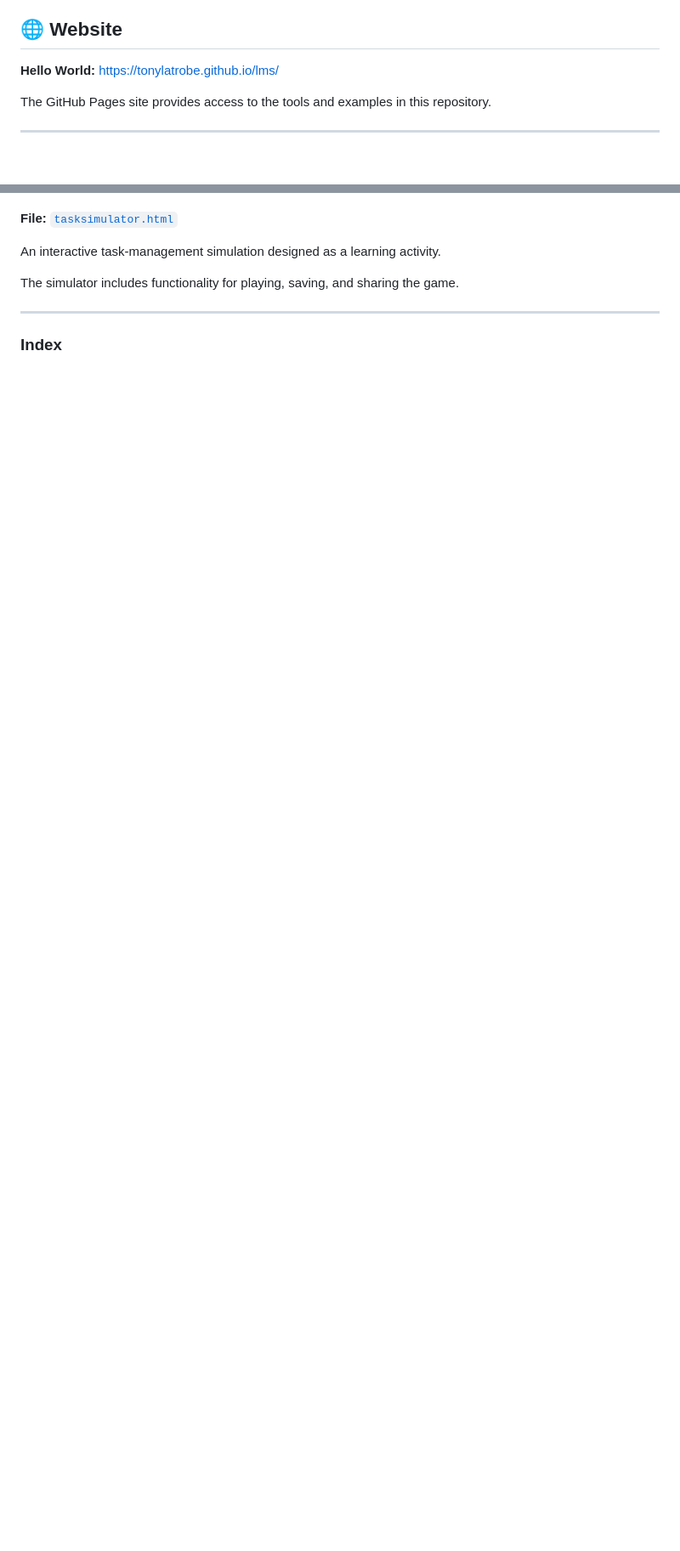
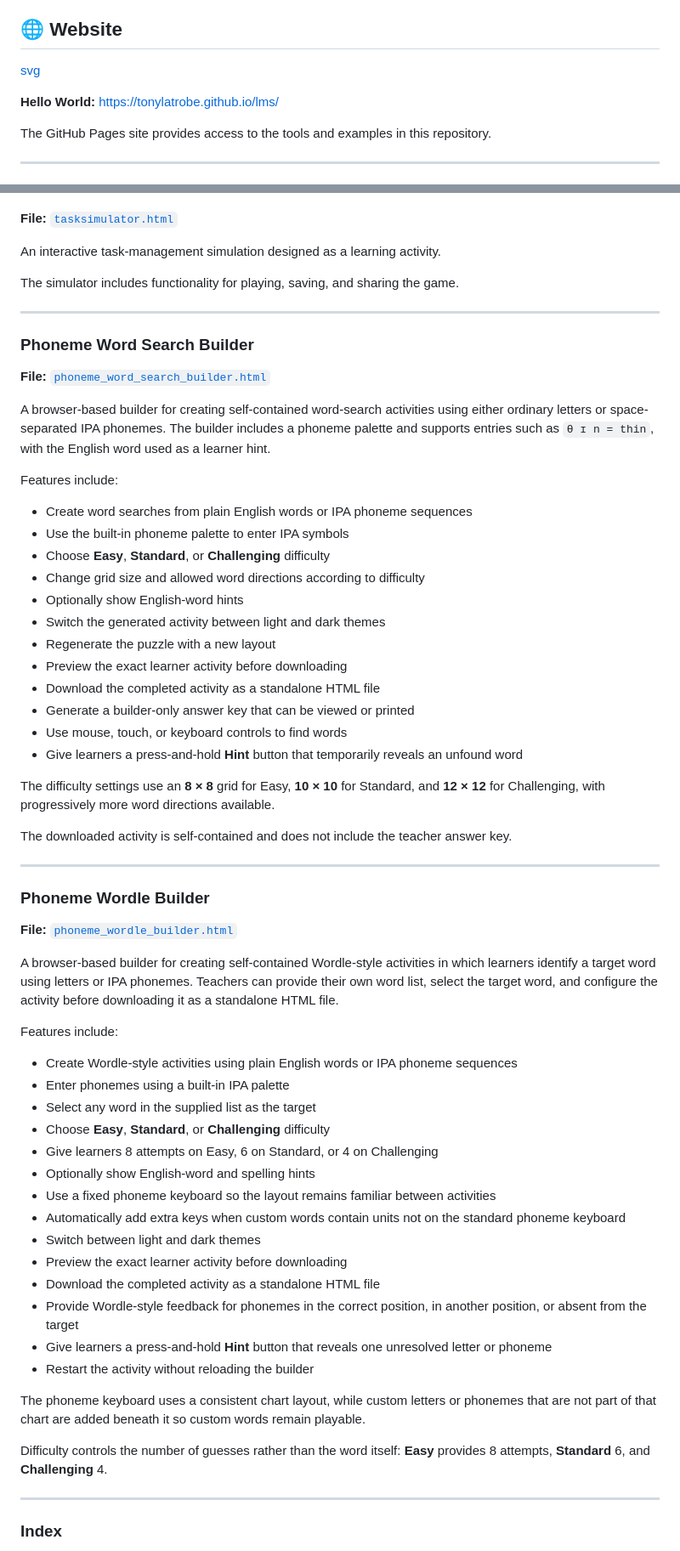
Before and after one commit to TonyLatrobe/lms, a Markdown page: README.md, 2 parts joined by grey strips. Shown at 85% size. Rendered like a GitHub page; blank space fills up the shorter version.

Commit message:
Revise README for clarity and additional tools
Updated README to enhance tool descriptions and formatting.

```diff
--- a/README.md
+++ b/README.md
@@ -6,8 +8,9 @@ These tools are primarily intended for use with LMS **Text and Media Area** comp
 
 ## 🌐 Website
 
-**Hello World:**
-https://tonylatrobe.github.io/lms/
+[svg](https://github.com/TonyLatrobe/lms#-website)
+
+**Hello World:** [https://tonylatrobe.github.io/lms/](https://tonylatrobe.github.io/lms/)
 
 The GitHub Pages site provides access to the tools and examples in this repository.
 
@@ -81,4 +96,60 @@ The simulator includes functionality for playing, saving, and sharing the game.
 
 ---
 
+### Phoneme Word Search Builder
+
+**File:** [`phoneme_word_search_builder.html`](https://github.com/TonyLatrobe/lms/blob/main/phoneme_word_search_builder.html)
+
+A browser-based builder for creating self-contained word-search activities using either ordinary letters or space-separated IPA phonemes. The builder includes a phoneme palette and supports entries such as `θ ɪ n = thin`, with the English word used as a learner hint.
+
+Features include:
+
+- Create word searches from plain English words or IPA phoneme sequences
+- Use the built-in phoneme palette to enter IPA symbols
+- Choose **Easy**, **Standard**, or **Challenging** difficulty
+- Change grid size and allowed word directions according to difficulty
+- Optionally show English-word hints
+- Switch the generated activity between light and dark themes
+- Regenerate the puzzle with a new layout
+- Preview the exact learner activity before downloading
+- Download the completed activity as a standalone HTML file
+- Generate a builder-only answer key that can be viewed or printed
+- Use mouse, touch, or keyboard controls to find words
+- Give learners a press-and-hold **Hint** button that temporarily reveals an unfound word
+
+The difficulty settings use an **8 × 8** grid for Easy, **10 × 10** for Standard, and **12 × 12** for Challenging, with progressively more word directions available.
+
+The downloaded activity is self-contained and does not include the teacher answer key.
+
+---
+
+### Phoneme Wordle Builder
+
+**File:** [`phoneme_wordle_builder.html`](https://github.com/TonyLatrobe/lms/blob/main/phoneme_wordle_builder.html)
+
+A browser-based builder for creating self-contained Wordle-style activities in which learners identify a target word using letters or IPA phonemes. Teachers can provide their own word list, select the target word, and configure the activity before downloading it as a standalone HTML file.
+
+Features include:
+
+- Create Wordle-style activities using plain English words or IPA phoneme sequences
+- Enter phonemes using a built-in IPA palette
+- Select any word in the supplied list as the target
+- Choose **Easy**, **Standard**, or **Challenging** difficulty
+- Give learners 8 attempts on Easy, 6 on Standard, or 4 on Challenging
+- Optionally show English-word and spelling hints
+- Use a fixed phoneme keyboard so the layout remains familiar between activities
+- Automatically add extra keys when custom words contain units not on the standard phoneme keyboard
+- Switch between light and dark themes
+- Preview the exact learner activity before downloading
+- Download the completed activity as a standalone HTML file
+- Provide Wordle-style feedback for phonemes in the correct position, in another position, or absent from the target
+- Give learners a press-and-hold **Hint** button that reveals one unresolved letter or phoneme
+- Restart the activity without reloading the builder
+
+The phoneme keyboard uses a consistent chart layout, while custom letters or phonemes that are not part of that chart are added beneath it so custom words remain playable.
+
+Difficulty controls the number of guesses rather than the word itself: **Easy** provides 8 attempts, **Standard** 6, and **Challenging** 4.
+
+---
+
 ### Index
```
Also changed, not shown: other parts of README.md (+51 -32 lines).
